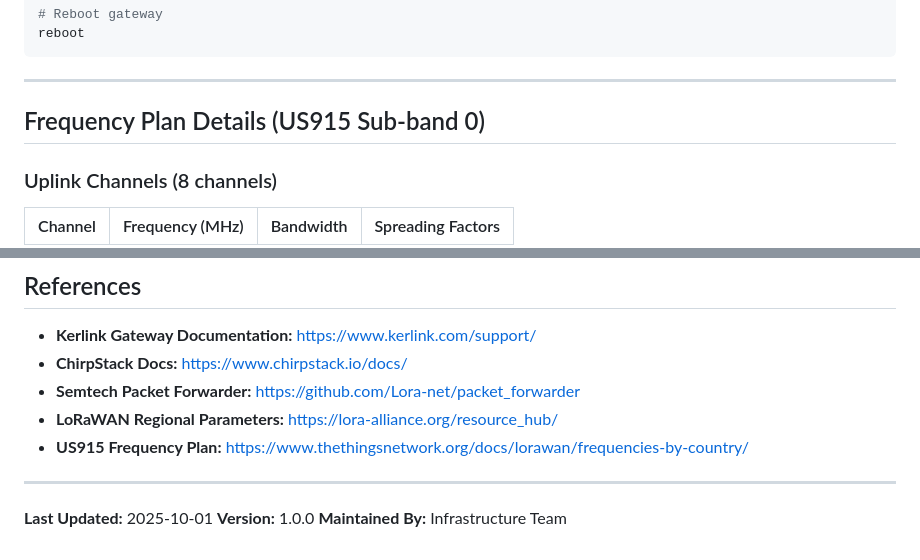
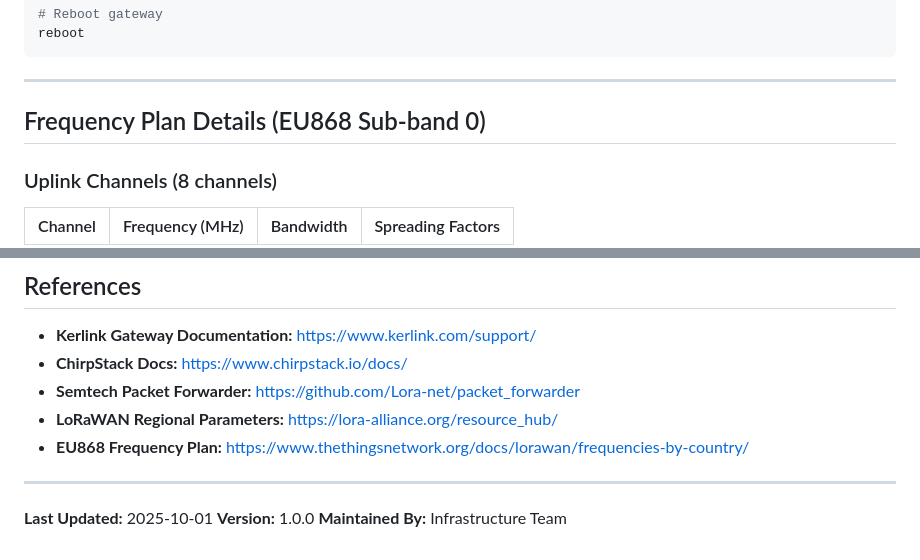
Before and after one commit to cpaumelle/smart-parking-platform, a Markdown page: scripts/gateway-onboarding/KERLINK_GATEWAY_SETUP.md, 2 parts joined by grey strips. GitHub-like rendering.

```diff
--- a/scripts/gateway-onboarding/KERLINK_GATEWAY_SETUP.md
+++ b/scripts/gateway-onboarding/KERLINK_GATEWAY_SETUP.md
@@ -516,7 +516,7 @@ reboot
 
 ---
 
-## Frequency Plan Details (US915 Sub-band 0)
+## Frequency Plan Details (EU868 Sub-band 0)
 
 ### Uplink Channels (8 channels)
 
@@ -552,7 +552,7 @@ reboot
 - **ChirpStack Docs:** https://www.chirpstack.io/docs/
 - **Semtech Packet Forwarder:** https://github.com/Lora-net/packet_forwarder
 - **LoRaWAN Regional Parameters:** https://lora-alliance.org/resource_hub/
-- **US915 Frequency Plan:** https://www.thethingsnetwork.org/docs/lorawan/frequencies-by-country/
+- **EU868 Frequency Plan:** https://www.thethingsnetwork.org/docs/lorawan/frequencies-by-country/
 
 ---
 
```
Also changed, not shown: other parts of scripts/gateway-onboarding/KERLINK_GATEWAY_SETUP.md (+6 -6 lines).
